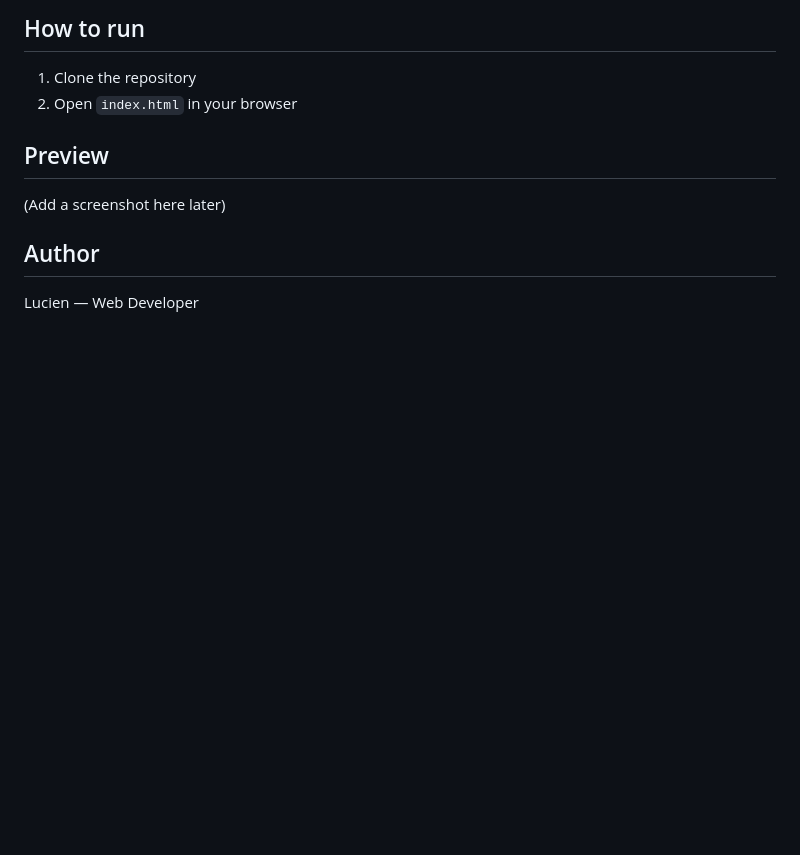
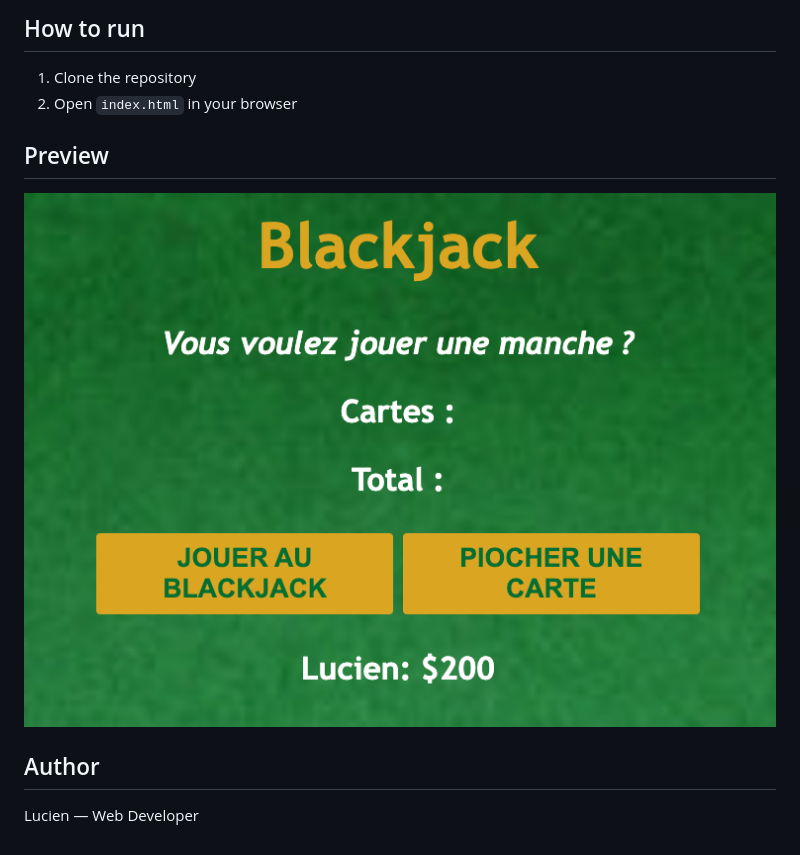
Before and after one commit to SLuci1/blackjack-game, a Markdown page: README.md, the part around the change. Rendered like a GitHub page; pictures changed too: img/preview.png (added); blank space fills up the shorter version.

Commit message:
Update README with preview image

```diff
--- a/README.md
+++ b/README.md
@@ -29,7 +29,7 @@ Simple Blackjack game built in vanilla JavaScript as part of a Scrimba learning
 
 ## Preview
 
-(Add a screenshot here later)
+![Preview screenshot](/img/preview.png)
 
 ## Author
 
```
